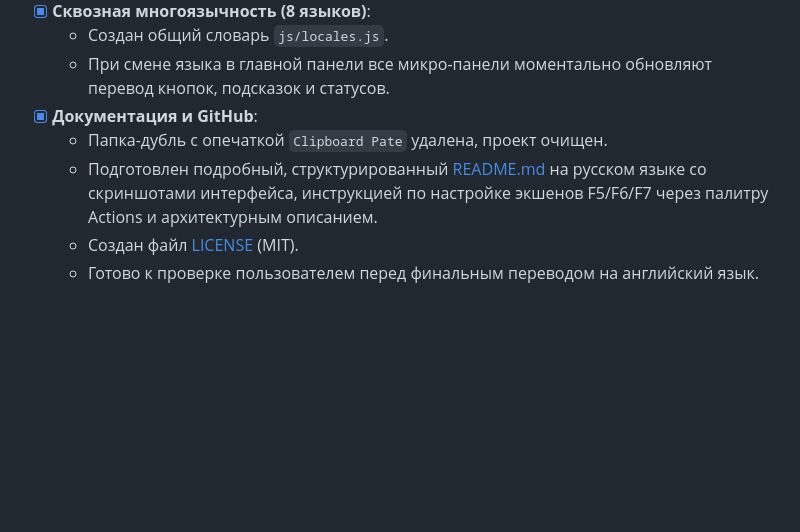
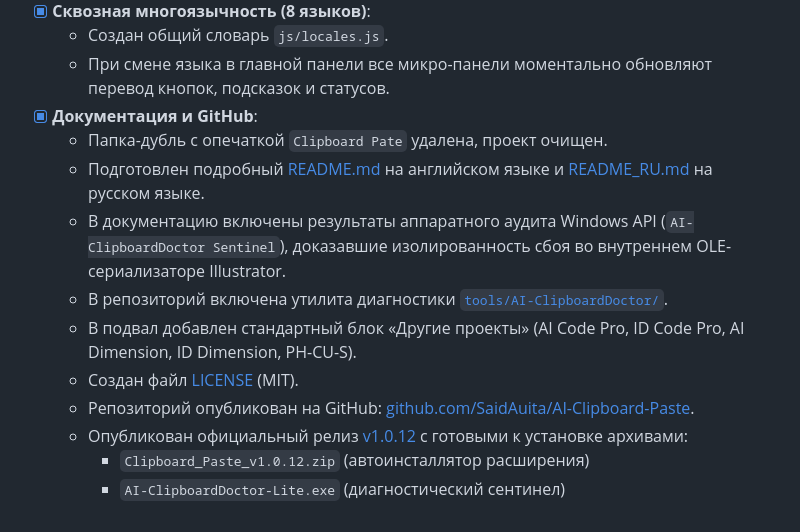
Before and after one commit to SaidAuita/AI-Clipboard-Paste, a Markdown page: PROJECT_STATUS.md, the part around the change. Drawn GitHub-style; blank space fills up the shorter version.

Commit message:
docs: update PROJECT_STATUS with release details and build_dev excludes

```diff
--- a/PROJECT_STATUS.md
+++ b/PROJECT_STATUS.md
@@ -32,6 +32,12 @@
   - При смене языка в главной панели все микро-панели моментально обновляют перевод кнопок, подсказок и статусов.
 - [x] **Документация и GitHub**:
   - Папка-дубль с опечаткой `Clipboard Pate` удалена, проект очищен.
-  - Подготовлен подробный, структурированный [README.md](file:///c:/_CODE/illustrator/Clipboard%20Paste/README.md) на русском языке со скриншотами интерфейса, инструкцией по настройке экшенов F5/F6/F7 через палитру Actions и архитектурным описанием.
+  - Подготовлен подробный [README.md](file:///c:/_CODE/illustrator/Clipboard%20Paste/README.md) на английском языке и [README_RU.md](file:///c:/_CODE/illustrator/Clipboard%20Paste/README_RU.md) на русском языке.
+  - В документацию включены результаты аппаратного аудита Windows API (`AI-ClipboardDoctor Sentinel`), доказавшие изолированность сбоя во внутреннем OLE-сериализаторе Illustrator.
+  - В репозиторий включена утилита диагностики [`tools/AI-ClipboardDoctor/`](file:///c:/_CODE/illustrator/Clipboard%20Paste/tools/AI-ClipboardDoctor/).
+  - В подвал добавлен стандартный блок «Другие проекты» (AI Code Pro, ID Code Pro, AI Dimension, ID Dimension, PH-CU-S).
   - Создан файл [LICENSE](file:///c:/_CODE/illustrator/Clipboard%20Paste/LICENSE) (MIT).
-  - Готово к проверке пользователем перед финальным переводом на английский язык.
+  - Репозиторий опубликован на GitHub: [github.com/SaidAuita/AI-Clipboard-Paste](https://github.com/SaidAuita/AI-Clipboard-Paste).
+  - Опубликован официальный релиз [v1.0.12](https://github.com/SaidAuita/AI-Clipboard-Paste/releases/tag/v1.0.12) с готовыми к установке архивами:
+    - `Clipboard_Paste_v1.0.12.zip` (автоинсталлятор расширения)
+    - `AI-ClipboardDoctor-Lite.exe` (диагностический сентинел)
```
